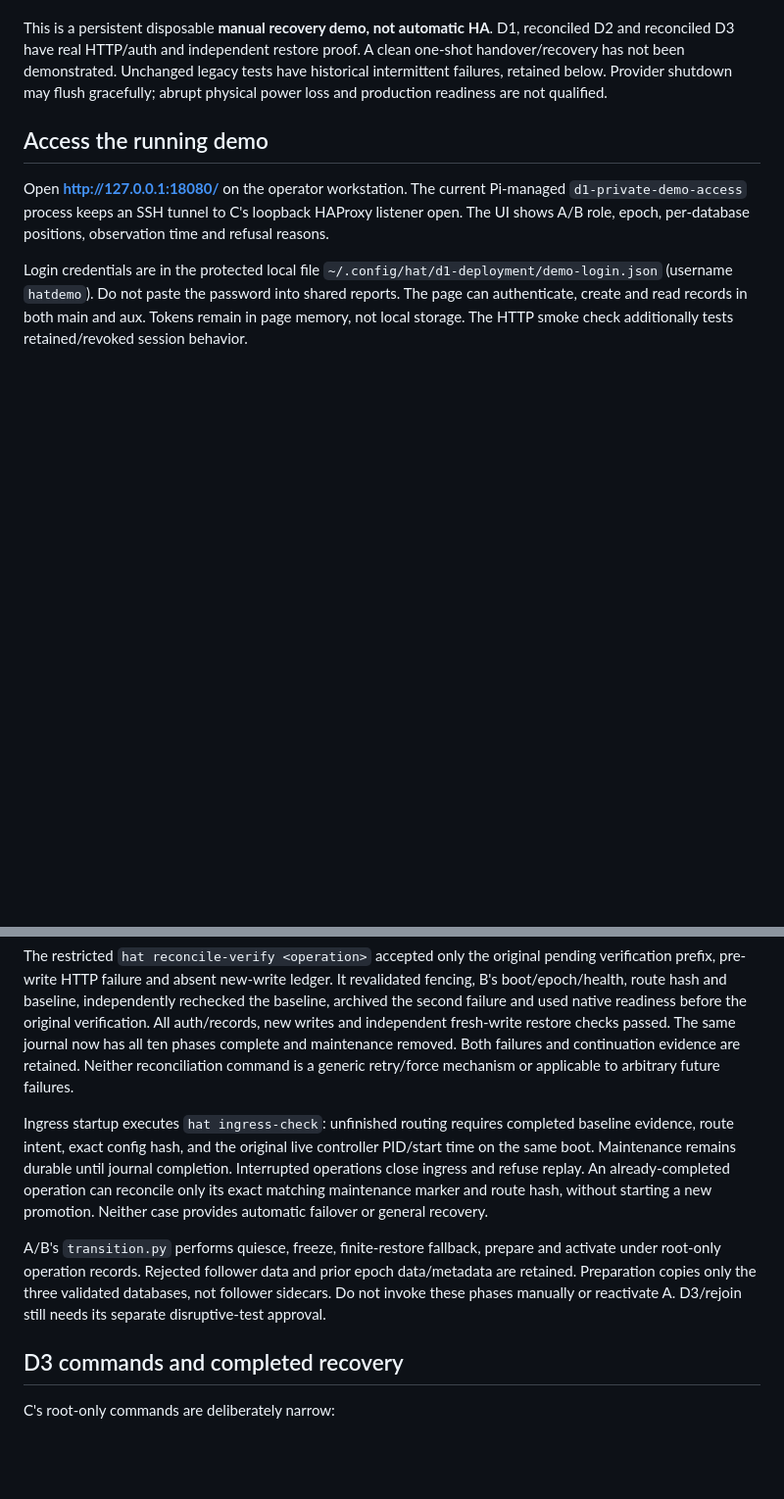
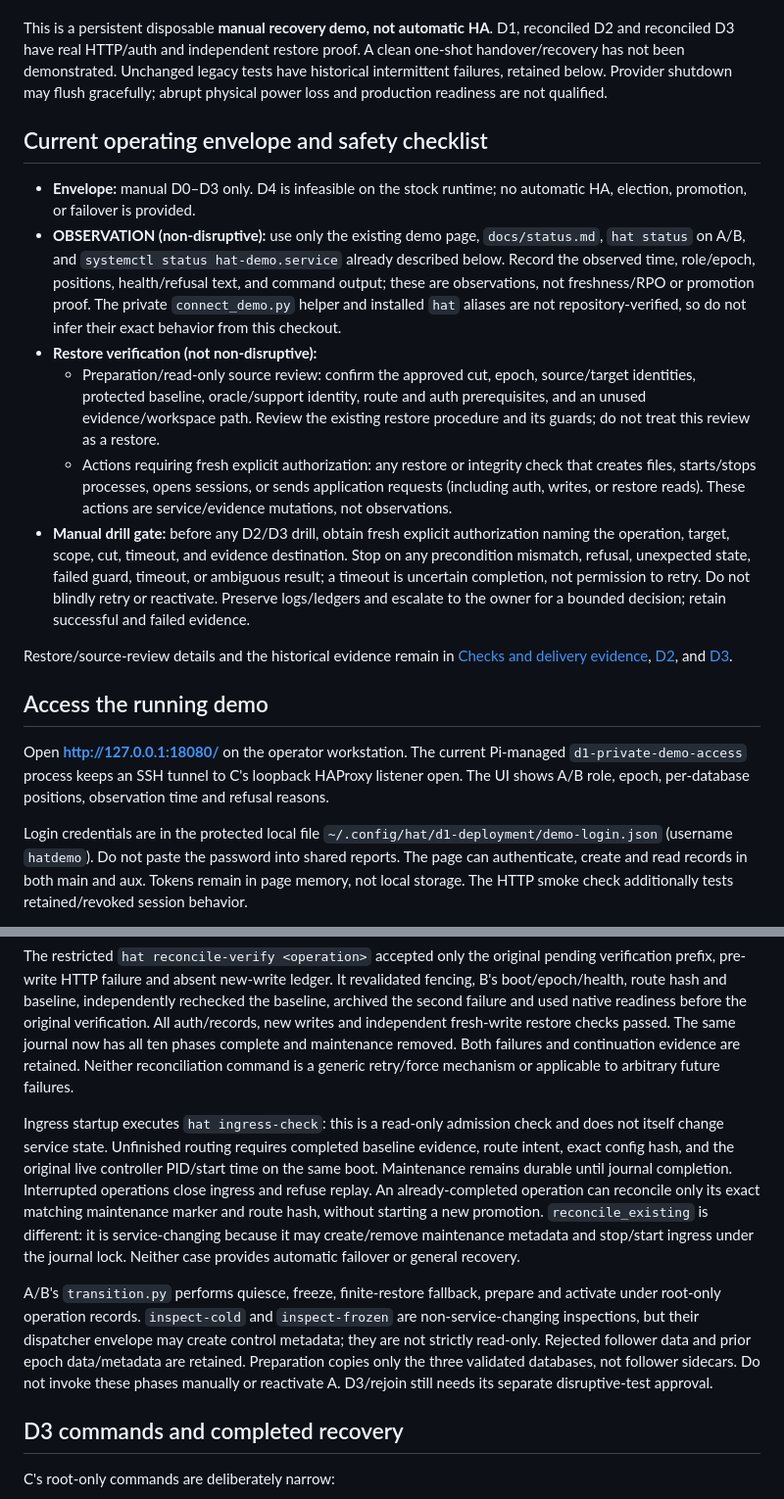
Before and after one commit to burggraf/highly-available-trailbase, a Markdown page: docs/runbook.md, 2 parts joined by grey strips. Shown at 98% size. Drawn GitHub-style; blank space fills up the shorter version.

Commit message:
docs: add operational readiness safety checklists

```diff
--- a/docs/runbook.md
+++ b/docs/runbook.md
@@ -3,6 +3,17 @@
 **Current state: A serves the unchanged private URL as the healthy writer; B is a healthy same-epoch standby with three native followers and no TrailBase. D3 powered-off-writer recovery and cold rejoin completed with explicit boot-evidence reconciliation. Fresh post-rejoin writes and historical auth were independently restored. See [status](status.md) for retained failures, uncertainty accounting and limits. No D4 or automatic-control work is authorized by this runbook.**
 
 This is a persistent disposable **manual recovery demo, not automatic HA**. D1, reconciled D2 and reconciled D3 have real HTTP/auth and independent restore proof. A clean one-shot handover/recovery has not been demonstrated. Unchanged legacy tests have historical intermittent failures, retained below. Provider shutdown may flush gracefully; abrupt physical power loss and production readiness are not qualified.
+
+## Current operating envelope and safety checklist
+
+- **Envelope:** manual D0–D3 only. D4 is infeasible on the stock runtime; no automatic HA, election, promotion, or failover is provided.
+- **OBSERVATION (non-disruptive):** use only the existing demo page, `docs/status.md`, `hat status` on A/B, and `systemctl status hat-demo.service` already described below. Record the observed time, role/epoch, positions, health/refusal text, and command output; these are observations, not freshness/RPO or promotion proof. The private `connect_demo.py` helper and installed `hat` aliases are not repository-verified, so do not infer their exact behavior from this checkout.
+- **Restore verification (not non-disruptive):**
+  - Preparation/read-only source review: confirm the approved cut, epoch, source/target identities, protected baseline, oracle/support identity, route and auth prerequisites, and an unused evidence/workspace path. Review the existing restore procedure and its guards; do not treat this review as a restore.
+  - Actions requiring fresh explicit authorization: any restore or integrity check that creates files, starts/stops processes, opens sessions, or sends application requests (including auth, writes, or restore reads). These actions are service/evidence mutations, not observations.
+- **Manual drill gate:** before any D2/D3 drill, obtain fresh explicit authorization naming the operation, target, scope, cut, timeout, and evidence destination. Stop on any precondition mismatch, refusal, unexpected state, failed guard, timeout, or ambiguous result; a timeout is uncertain completion, not permission to retry. Do not blindly retry or reactivate. Preserve logs/ledgers and escalate to the owner for a bounded decision; retain successful and failed evidence.
+
+Restore/source-review details and the historical evidence remain in [Checks and delivery evidence](#checks-and-delivery-evidence), [D2](#d2-controller-and-interrupted-operation-boundary), and [D3](#d3-commands-and-completed-recovery).
 
 ## Access the running demo
 
@@ -93,9 +104,9 @@ An isolated real test proved the service's default `Type=simple` returned before
 
 The restricted `hat reconcile-verify <operation>` accepted only the original pending verification prefix, pre-write HTTP failure and absent new-write ledger. It revalidated fencing, B's boot/epoch/health, route hash and baseline, independently rechecked the baseline, archived the second failure and used native readiness before the original verification. All auth/records, new writes and independent fresh-write restore checks passed. The same journal now has all ten phases complete and maintenance removed. Both failures and continuation evidence are retained. Neither reconciliation command is a generic retry/force mechanism or applicable to arbitrary future failures.
 
-Ingress startup executes `hat ingress-check`: unfinished routing requires completed baseline evidence, route intent, exact config hash, and the original live controller PID/start time on the same boot. Maintenance remains durable until journal completion. Interrupted operations close ingress and refuse replay. An already-completed operation can reconcile only its exact matching maintenance marker and route hash, without starting a new promotion. Neither case provides automatic failover or general recovery.
+Ingress startup executes `hat ingress-check`: this is a read-only admission check and does not itself change service state. Unfinished routing requires completed baseline evidence, route intent, exact config hash, and the original live controller PID/start time on the same boot. Maintenance remains durable until journal completion. Interrupted operations close ingress and refuse replay. An already-completed operation can reconcile only its exact matching maintenance marker and route hash, without starting a new promotion. `reconcile_existing` is different: it is service-changing because it may create/remove maintenance metadata and stop/start ingress under the journal lock. Neither case provides automatic failover or general recovery.
 
-A/B's `transition.py` performs quiesce, freeze, finite-restore fallback, prepare and activate under root-only operation records. Rejected follower data and prior epoch data/metadata are retained. Preparation copies only the three validated databases, not follower sidecars. Do not invoke these phases manually or reactivate A. D3/rejoin still needs its separate disruptive-test approval.
+A/B's `transition.py` performs quiesce, freeze, finite-restore fallback, prepare and activate under root-only operation records. `inspect-cold` and `inspect-frozen` are non-service-changing inspections, but their dispatcher envelope may create control metadata; they are not strictly read-only. Rejected follower data and prior epoch data/metadata are retained. Preparation copies only the three validated databases, not follower sidecars. Do not invoke these phases manually or reactivate A. D3/rejoin still needs its separate disruptive-test approval.
 
 ## D3 commands and completed recovery
 
```
Also changed, not shown: docs/plans/2026-09-10-d0-d3-operational-readiness-audit-findings.md (+17 -2 lines).
